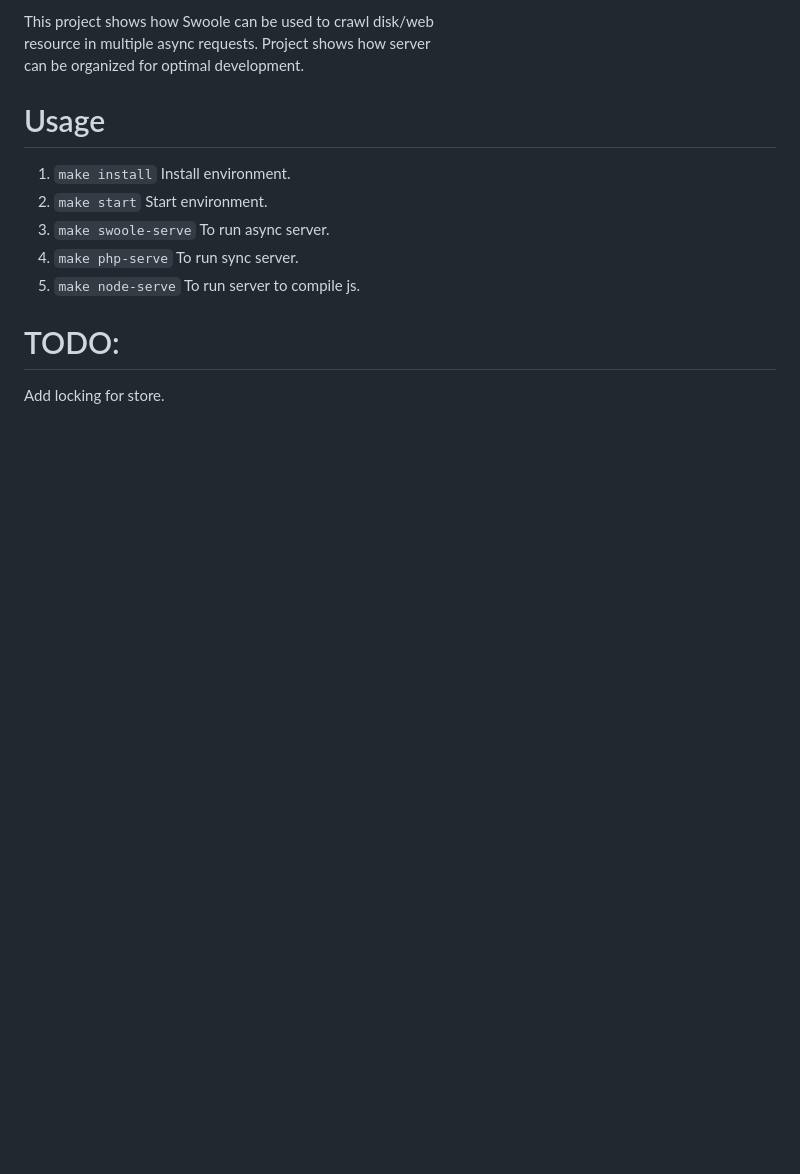
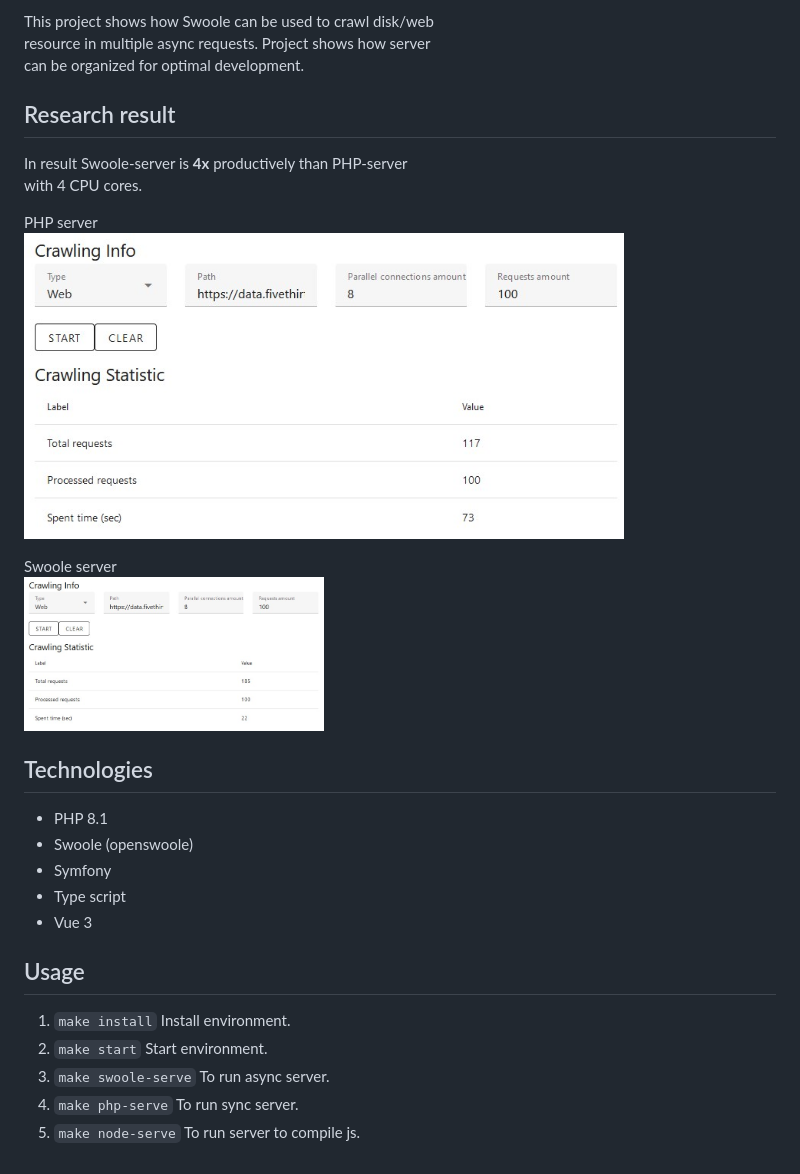
Before and after one commit to andrew-svirin/resource-crawler-swoole, a Markdown page: README.md, the part around the change. GitHub-like rendering; pictures changed too: docs/experiment_results/php-experiment.jpg (added), docs/experiment_results/swoole-experiment.jpg (added); blank space fills up the shorter version.

```diff
--- a/README.md
+++ b/README.md
@@ -10,14 +10,29 @@ This project shows how Swoole can be used to crawl disk/web
 resource in multiple async requests. Project shows how server
 can be organized for optimal development.
 
-# Usage
+## Research result
+
+In result Swoole-server is **4x** productively than PHP-server
+with 4 CPU cores.
+
+PHP server
+<img src="https://github.com/andrew-svirin/resource-crawler-swoole/blob/main/docs/experiment_results/php-experiment.jpg" width="600">
+
+Swoole server
+<img src="https://github.com/andrew-svirin/resource-crawler-swoole/blob/main/docs/experiment_results/swoole-experiment.jpg" width="300">
+
+## Technologies
+
+- PHP 8.1
+- Swoole (openswoole)
+- Symfony
+- Type script
+- Vue 3
+
+## Usage
 
 1. `make install` Install environment.
 2. `make start` Start environment.
 3. `make swoole-serve` To run async server.
 4. `make php-serve` To run sync server.
 5. `make node-serve` To run server to compile js.
-
-# TODO:
-
-Add locking for store.
```
Also changed, not shown: 9 other files.
